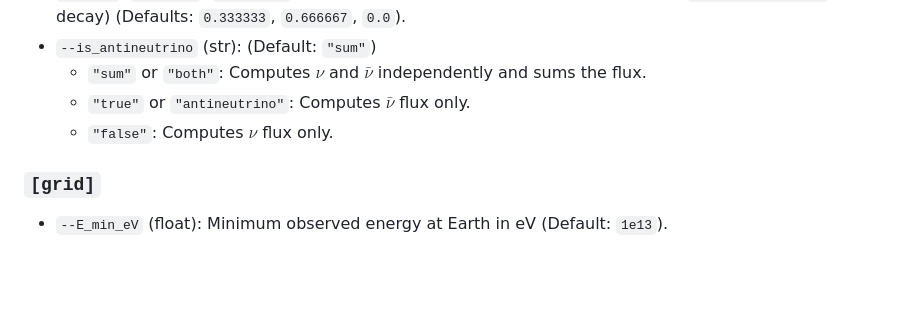
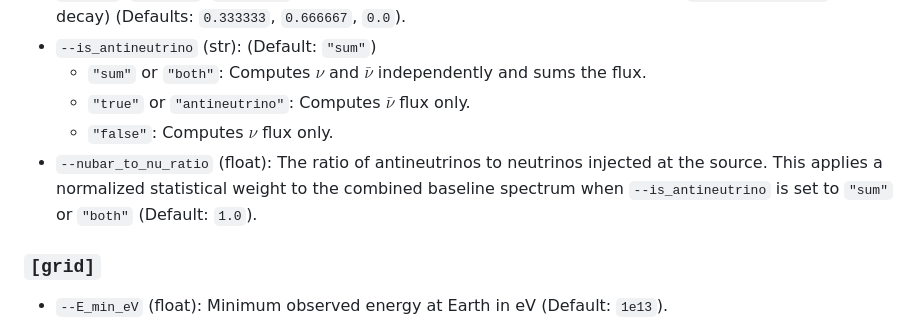
Before and after one commit to mbustama/NuLRIDarkPortal, a Markdown page: README.md, the part around the change. Rendered like a GitHub page; blank space fills up the shorter version.

Commit message:
Add description new nubar_to_nu_ratio parameter

```diff
--- a/README.md
+++ b/README.md
@@ -184,6 +184,7 @@ Below is an exhaustive dictionary of all configurable parameters, their respecti
   * `"sum"` or `"both"`: Computes $\nu$ and $\bar{\nu}$ independently and sums the flux.
   * `"true"` or `"antineutrino"`: Computes $\bar{\nu}$ flux only.
   * `"false"`: Computes $\nu$ flux only.
+* `--nubar_to_nu_ratio` (float): The ratio of antineutrinos to neutrinos injected at the source. This applies a normalized statistical weight to the combined baseline spectrum when `--is_antineutrino` is set to `"sum"` or `"both"` (Default: `1.0`).
 
 ### `[grid]`
 * `--E_min_eV` (float): Minimum observed energy at Earth in eV (Default: `1e13`).
```
